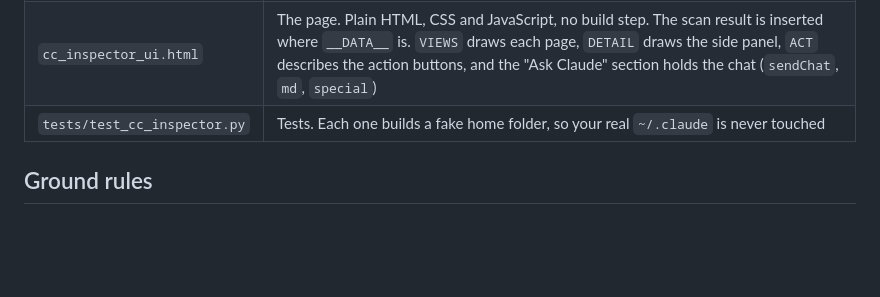
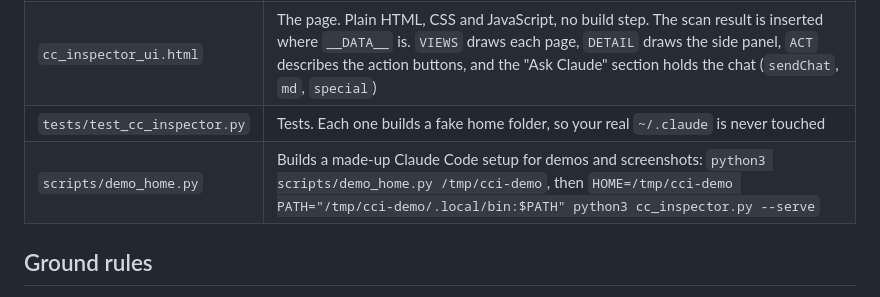
Before and after one commit to frazz1234/claude-code-inspector, a Markdown page: CONTRIBUTING.md, the part around the change. GitHub-like rendering; blank space fills up the shorter version.

```diff
--- a/CONTRIBUTING.md
+++ b/CONTRIBUTING.md
@@ -30,6 +30,7 @@ Every pull request runs the tests on macOS, Linux and Windows automatically. You
 | `cc_inspector.py` | Everything on the Python side: scanning (`collect_*` functions and `build()`), health checks (`issue(...)`), actions (`do_action()`), the assistant (`assistant_*` functions and `translate_event()`), the local web server (`serve()`) and the command line (`main()`) |
 | `cc_inspector_ui.html` | The page. Plain HTML, CSS and JavaScript, no build step. The scan result is inserted where `__DATA__` is. `VIEWS` draws each page, `DETAIL` draws the side panel, `ACT` describes the action buttons, and the "Ask Claude" section holds the chat (`sendChat`, `md`, `special`) |
 | `tests/test_cc_inspector.py` | Tests. Each one builds a fake home folder, so your real `~/.claude` is never touched |
+| `scripts/demo_home.py` | Builds a made-up Claude Code setup for demos and screenshots: `python3 scripts/demo_home.py /tmp/cci-demo`, then `HOME=/tmp/cci-demo PATH="/tmp/cci-demo/.local/bin:$PATH" python3 cc_inspector.py --serve` |
 
 ## Ground rules
 
```
Also changed, not shown: README.md (+16 -1 lines), docs/screenshots/ask-claude-light.jpg (added), docs/screenshots/health-light.jpg (added), docs/screenshots/mcp-light.jpg (added), docs/screenshots/overview-dark.jpg (added), docs/screenshots/overview-light.jpg (added), docs/screenshots/plugin-details-light.jpg (added), 4 other files.
